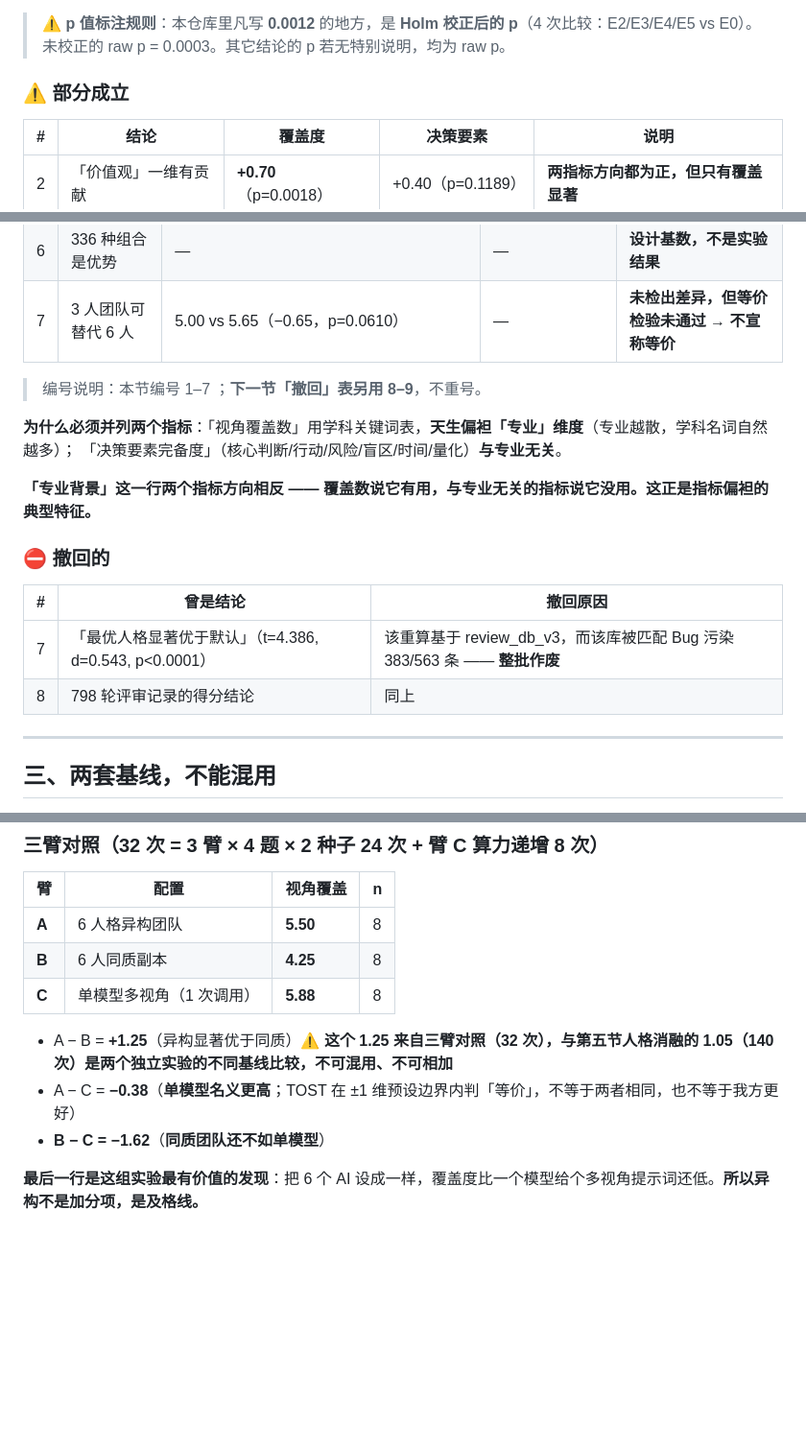
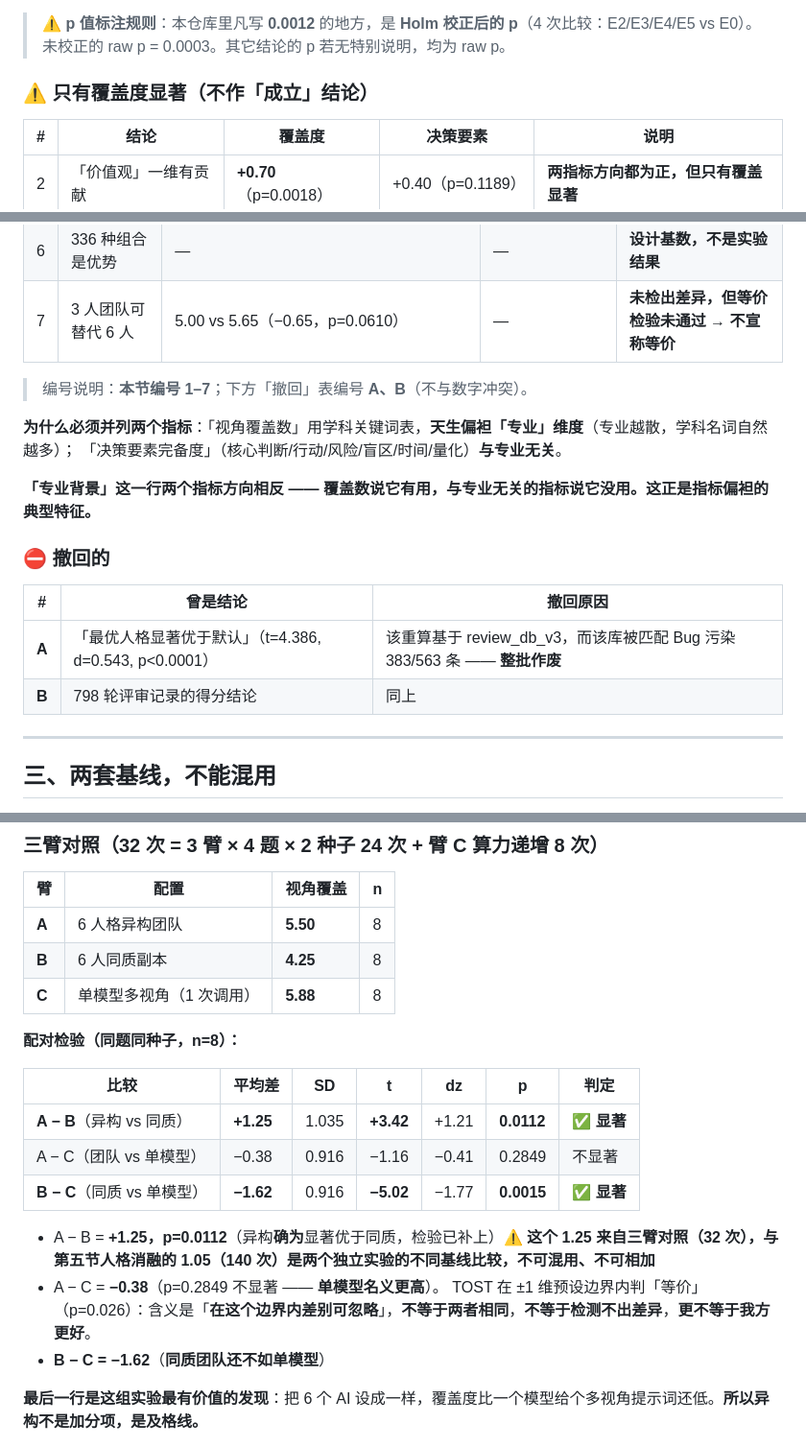
Before and after one commit to fajstar/qunzhi, a Markdown page: RESULTS.md, 3 parts joined by grey strips. Shown at 96% size. Rendered like a GitHub page; blank space fills up the shorter version.

```diff
--- a/RESULTS.md
+++ b/RESULTS.md
@@ -36,7 +36,7 @@
 > ⚠️ **p 值标注规则**：本仓库里凡写 **0.0012** 的地方，是 **Holm 校正后的 p**（4 次比较：E2/E3/E4/E5 vs E0）。
 > 未校正的 raw p = 0.0003。其它结论的 p 若无特别说明，均为 raw p。
 
-### ⚠️ 部分成立
+### ⚠️ 只有覆盖度显著（不作「成立」结论）
 
 | # | 结论 | 覆盖度 | 决策要素 | 说明 |
 |---|---|---|---|---|
@@ -56,7 +56,7 @@
 | 6 | 336 种组合是优势 | — | — | **设计基数，不是实验结果** |
 | 7 | 3 人团队可替代 6 人 | 5.00 vs 5.65（−0.65，p=0.0610）| — | **未检出差异，但等价检验未通过 → 不宣称等价** |
 
-> 编号说明：本节编号 1–7 ；**下一节「撤回」表另用 8–9**，不重号。
+> 编号说明：**本节编号 1–7**；下方「撤回」表编号 **A、B**（不与数字冲突）。
 
 **为什么必须并列两个指标**：「视角覆盖数」用学科关键词表，**天生偏袒「专业」维度**（专业越散，学科名词自然越多）；
 「决策要素完备度」（核心判断/行动/风险/盲区/时间/量化）**与专业无关**。
@@ -67,8 +67,8 @@
 
 | # | 曾是结论 | 撤回原因 |
 |---|---|---|
-| 7 | 「最优人格显著优于默认」（t=4.386, d=0.543, p<0.0001） | 该重算基于 review_db_v3，而该库被匹配 Bug 污染 383/563 条 —— **整批作废** |
-| 8 | 798 轮评审记录的得分结论 | 同上 |
+| **A** | 「最优人格显著优于默认」（t=4.386, d=0.543, p<0.0001） | 该重算基于 review_db_v3，而该库被匹配 Bug 污染 383/563 条 —— **整批作废** |
+| **B** | 798 轮评审记录的得分结论 | 同上 |
 
 ---
 
@@ -96,8 +96,17 @@
 | **B** | 6 人同质副本 | **4.25** | 8 |
 | **C** | 单模型多视角（1 次调用） | **5.88** | 8 |
 
-- A − B = **+1.25**（异构显著优于同质）⚠️ **这个 1.25 来自三臂对照（32 次），与第五节人格消融的 1.05（140 次）是两个独立实验的不同基线比较，不可混用、不可相加**
-- A − C = **−0.38**（**单模型名义更高**；TOST 在 ±1 维预设边界内判「等价」，不等于两者相同，也不等于我方更好）
+**配对检验（同题同种子，n=8）：**
+
+| 比较 | 平均差 | SD | t | dz | p | 判定 |
+|---|---|---|---|---|---|---|
+| **A − B**（异构 vs 同质）| **+1.25** | 1.035 | **+3.42** | +1.21 | **0.0112** | ✅ **显著** |
+| A − C（团队 vs 单模型）| −0.38 | 0.916 | −1.16 | −0.41 | 0.2849 | 不显著 |
+| **B − C**（同质 vs 单模型）| **−1.62** | 0.916 | **−5.02** | −1.77 | **0.0015** | ✅ **显著** |
+
+- A − B = **+1.25，p=0.0112**（异构**确为**显著优于同质，检验已补上）⚠️ **这个 1.25 来自三臂对照（32 次），与第五节人格消融的 1.05（140 次）是两个独立实验的不同基线比较，不可混用、不可相加**
+- A − C = **−0.38**（p=0.2849 不显著 —— **单模型名义更高**）。
+  TOST 在 ±1 维预设边界内判「等价」（p=0.026）：含义是「**在这个边界内差别可忽略**」，**不等于两者相同**，**不等于检测不出差异**，**更不等于我方更好**。
 - **B − C = −1.62**（**同质团队还不如单模型**）
 
 **最后一行是这组实验最有价值的发现**：把 6 个 AI 设成一样，覆盖度比一个模型给个多视角提示词还低。**所以异构不是加分项，是及格线。**
```
Also changed, not shown: docs/06_数字口径统一表.md (+8 -1 lines), experiments/README.md (+4 -4 lines).
